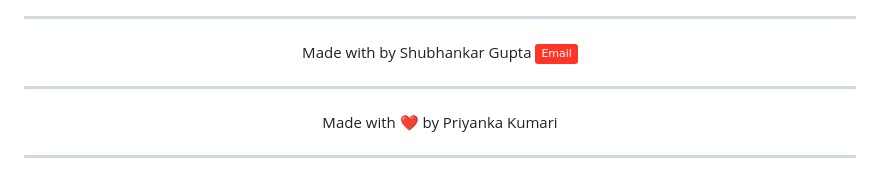
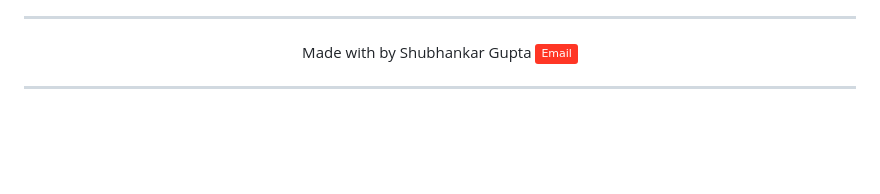
Before and after one commit to shubhankar200309/Deepfake-Detection, a Markdown page: README.md, the part around the change. Drawn GitHub-style; badges without logos; blank space fills up the shorter version.

```diff
--- a/README.md
+++ b/README.md
@@ -96,9 +96,3 @@ Made with by Shubhankar Gupta   <a href="mailto:shubhankargupta200309@gmail.com"
 </p>
 
 ---
-
-<p align="center">
-Made with ❤️ by Priyanka Kumari
-</p>
-
----
```
